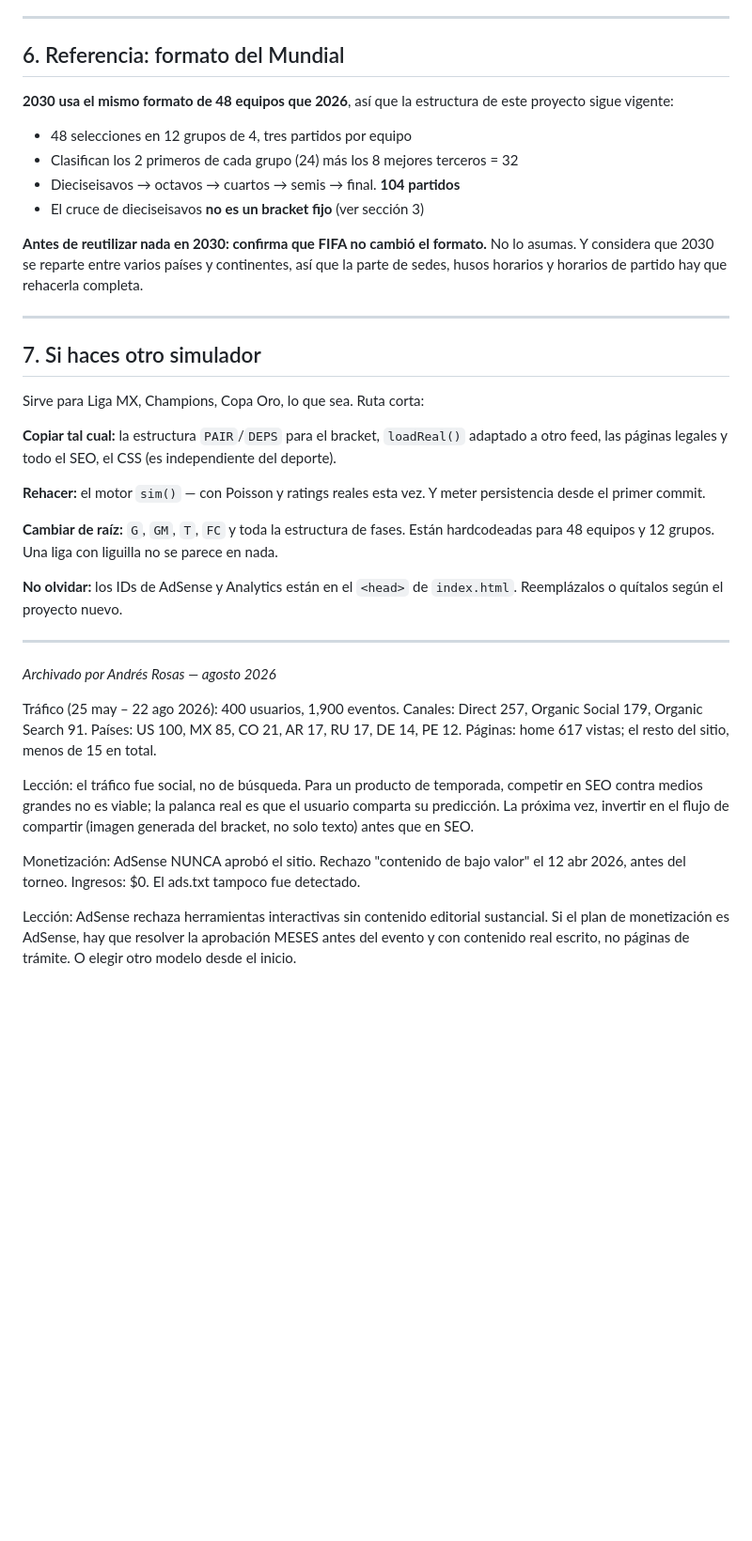
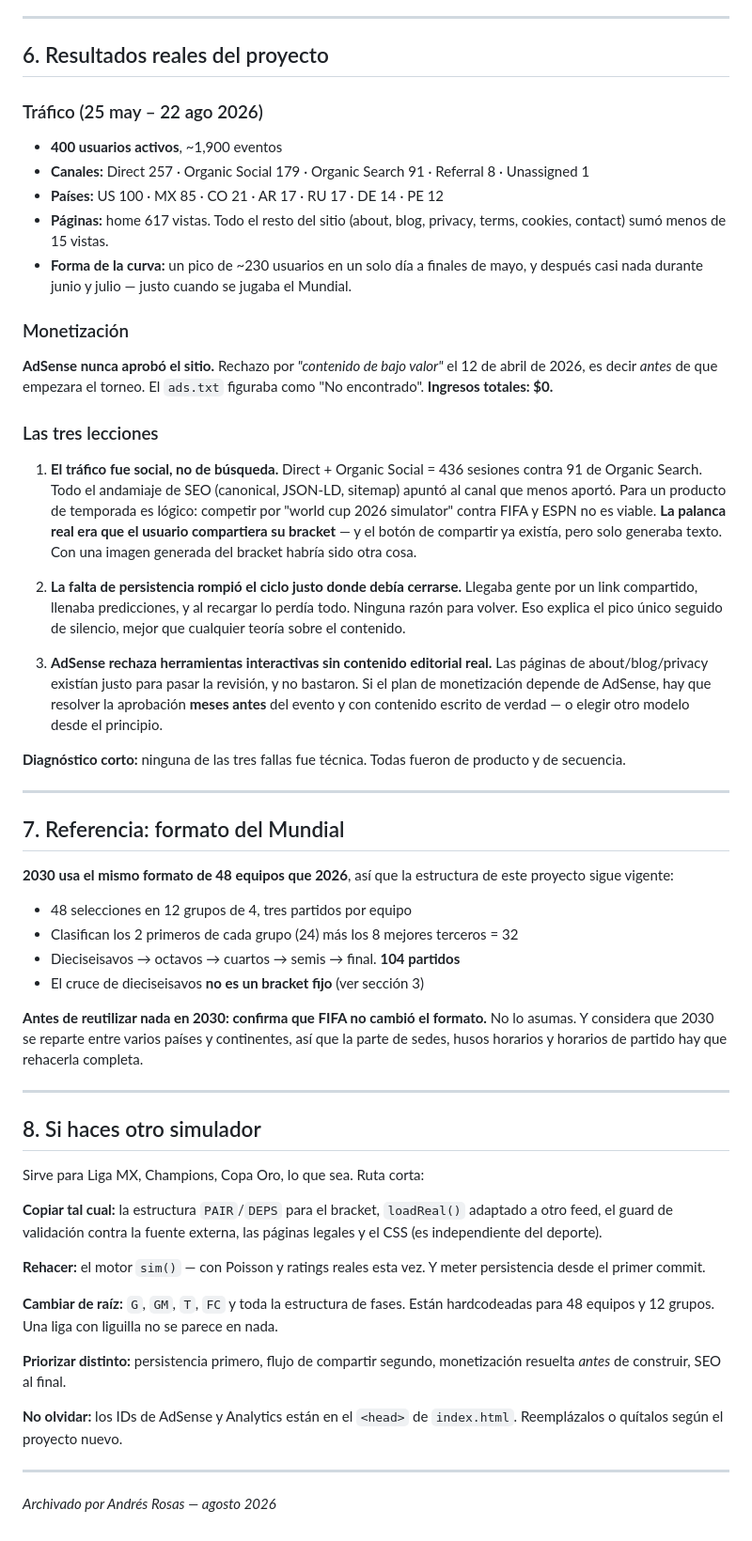
Before and after one commit to andresrayooomkt/worldcup2026sim, a Markdown page: notes.md, the part around one of its changes. Shown at 94% size. Drawn GitHub-style; blank space fills up the shorter version.

Commit message:
Revise notes with traffic data and guard explanation
Updated tournament simulation notes with traffic and monetization details, and clarified the bracket guard functionality.

```diff
--- a/notes.md
+++ b/notes.md
@@ -183,7 +187,53 @@ mal sin revisar 32 llaves a mano.
 
 ---
 
-## 6. Referencia: formato del Mundial
+## 6. Resultados reales del proyecto
+
+### Tráfico (25 may – 22 ago 2026)
+
+- **400 usuarios activos**, ~1,900 eventos
+- **Canales:** Direct 257 · Organic Social 179 · Organic Search 91 ·
+  Referral 8 · Unassigned 1
+- **Países:** US 100 · MX 85 · CO 21 · AR 17 · RU 17 · DE 14 · PE 12
+- **Páginas:** home 617 vistas. Todo el resto del sitio (about, blog, privacy,
+  terms, cookies, contact) sumó menos de 15 vistas.
+- **Forma de la curva:** un pico de ~230 usuarios en un solo día a finales de
+  mayo, y después casi nada durante junio y julio — justo cuando se jugaba el
+  Mundial.
+
+### Monetización
+
+**AdSense nunca aprobó el sitio.** Rechazo por *"contenido de bajo valor"* el
+12 de abril de 2026, es decir *antes* de que empezara el torneo. El `ads.txt`
+figuraba como "No encontrado". **Ingresos totales: $0.**
+
+### Las tres lecciones
+
+1. **El tráfico fue social, no de búsqueda.** Direct + Organic Social =
+   436 sesiones contra 91 de Organic Search. Todo el andamiaje de SEO
+   (canonical, JSON-LD, sitemap) apuntó al canal que menos aportó. Para un
+   producto de temporada es lógico: competir por "world cup 2026 simulator"
+   contra FIFA y ESPN no es viable. **La palanca real era que el usuario
+   compartiera su bracket** — y el botón de compartir ya existía, pero solo
+   generaba texto. Con una imagen generada del bracket habría sido otra cosa.
+
+2. **La falta de persistencia rompió el ciclo justo donde debía cerrarse.**
+   Llegaba gente por un link compartido, llenaba predicciones, y al recargar lo
+   perdía todo. Ninguna razón para volver. Eso explica el pico único seguido de
+   silencio, mejor que cualquier teoría sobre el contenido.
+
+3. **AdSense rechaza herramientas interactivas sin contenido editorial real.**
+   Las páginas de about/blog/privacy existían justo para pasar la revisión, y
+   no bastaron. Si el plan de monetización depende de AdSense, hay que resolver
+   la aprobación **meses antes** del evento y con contenido escrito de verdad —
+   o elegir otro modelo desde el principio.
+
+**Diagnóstico corto:** ninguna de las tres fallas fue técnica. Todas fueron de
+producto y de secuencia.
+
+---
+
+## 7. Referencia: formato del Mundial
 
 **2030 usa el mismo formato de 48 equipos que 2026**, así que la estructura de
 este proyecto sigue vigente:
@@ -200,13 +250,13 @@ hay que rehacerla completa.
 
 ---
 
-## 7. Si haces otro simulador
+## 8. Si haces otro simulador
 
 Sirve para Liga MX, Champions, Copa Oro, lo que sea. Ruta corta:
 
 **Copiar tal cual:** la estructura `PAIR`/`DEPS` para el bracket, `loadReal()`
-adaptado a otro feed, las páginas legales y todo el SEO, el CSS (es
-independiente del deporte).
+adaptado a otro feed, el guard de validación contra la fuente externa, las
+páginas legales y el CSS (es independiente del deporte).
 
 **Rehacer:** el motor `sim()` — con Poisson y ratings reales esta vez. Y meter
 persistencia desde el primer commit.
@@ -215,29 +265,12 @@ persistencia desde el primer commit.
 hardcodeadas para 48 equipos y 12 grupos. Una liga con liguilla no se parece en
 nada.
 
+**Priorizar distinto:** persistencia primero, flujo de compartir segundo,
+monetización resuelta *antes* de construir, SEO al final.
+
 **No olvidar:** los IDs de AdSense y Analytics están en el `<head>` de
 `index.html`. Reemplázalos o quítalos según el proyecto nuevo.
 
 ---
 
 *Archivado por Andrés Rosas — agosto 2026*
-
-Tráfico (25 may – 22 ago 2026): 400 usuarios, 1,900 eventos.
-Canales: Direct 257, Organic Social 179, Organic Search 91.
-Países: US 100, MX 85, CO 21, AR 17, RU 17, DE 14, PE 12.
-Páginas: home 617 vistas; el resto del sitio, menos de 15 en total.
-
-Lección: el tráfico fue social, no de búsqueda. Para un producto de
-temporada, competir en SEO contra medios grandes no es viable; la
-palanca real es que el usuario comparta su predicción. La próxima vez,
-invertir en el flujo de compartir (imagen generada del bracket, no solo
-texto) antes que en SEO.
-
-Monetización: AdSense NUNCA aprobó el sitio. Rechazo "contenido de bajo
-valor" el 12 abr 2026, antes del torneo. Ingresos: $0. El ads.txt
-tampoco fue detectado.
-
-Lección: AdSense rechaza herramientas interactivas sin contenido
-editorial sustancial. Si el plan de monetización es AdSense, hay que
-resolver la aprobación MESES antes del evento y con contenido real
-escrito, no páginas de trámite. O elegir otro modelo desde el inicio.
```
Also changed, not shown: other parts of notes.md (+14 -10 lines).
